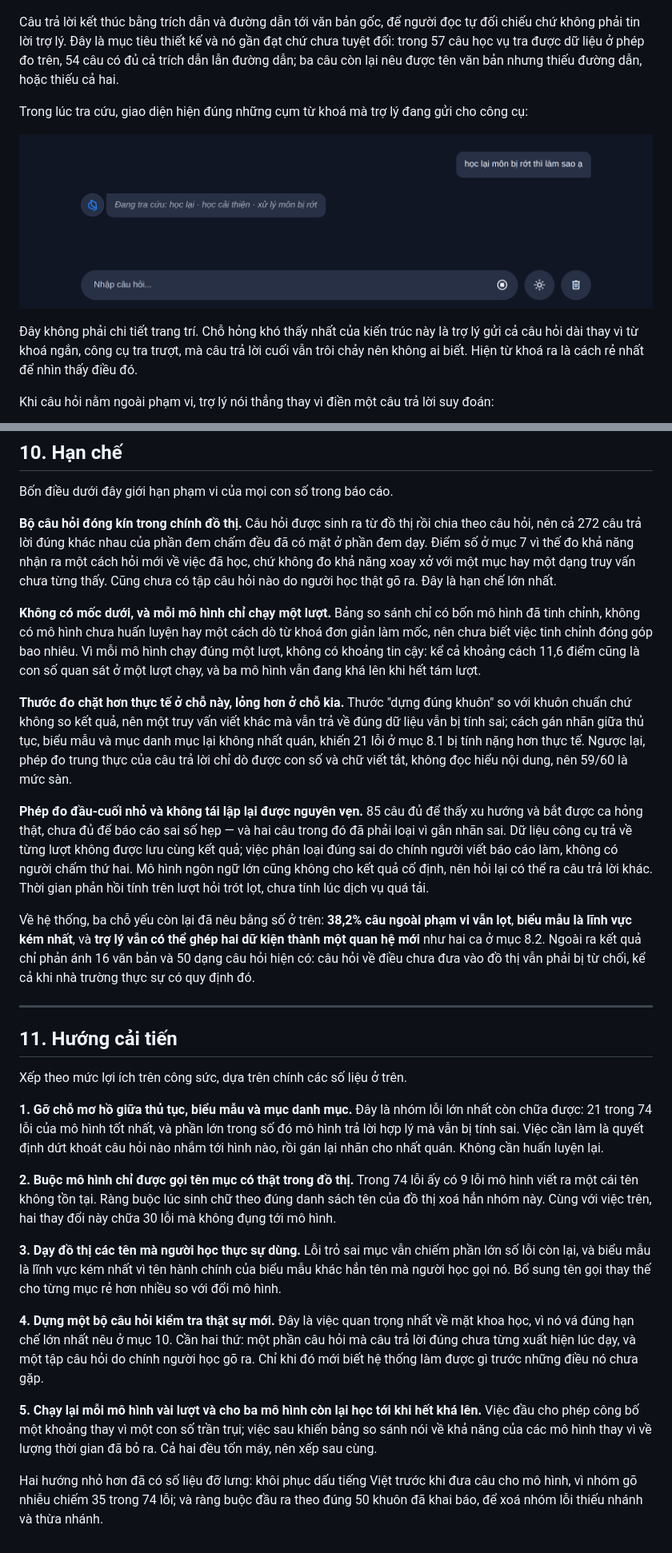
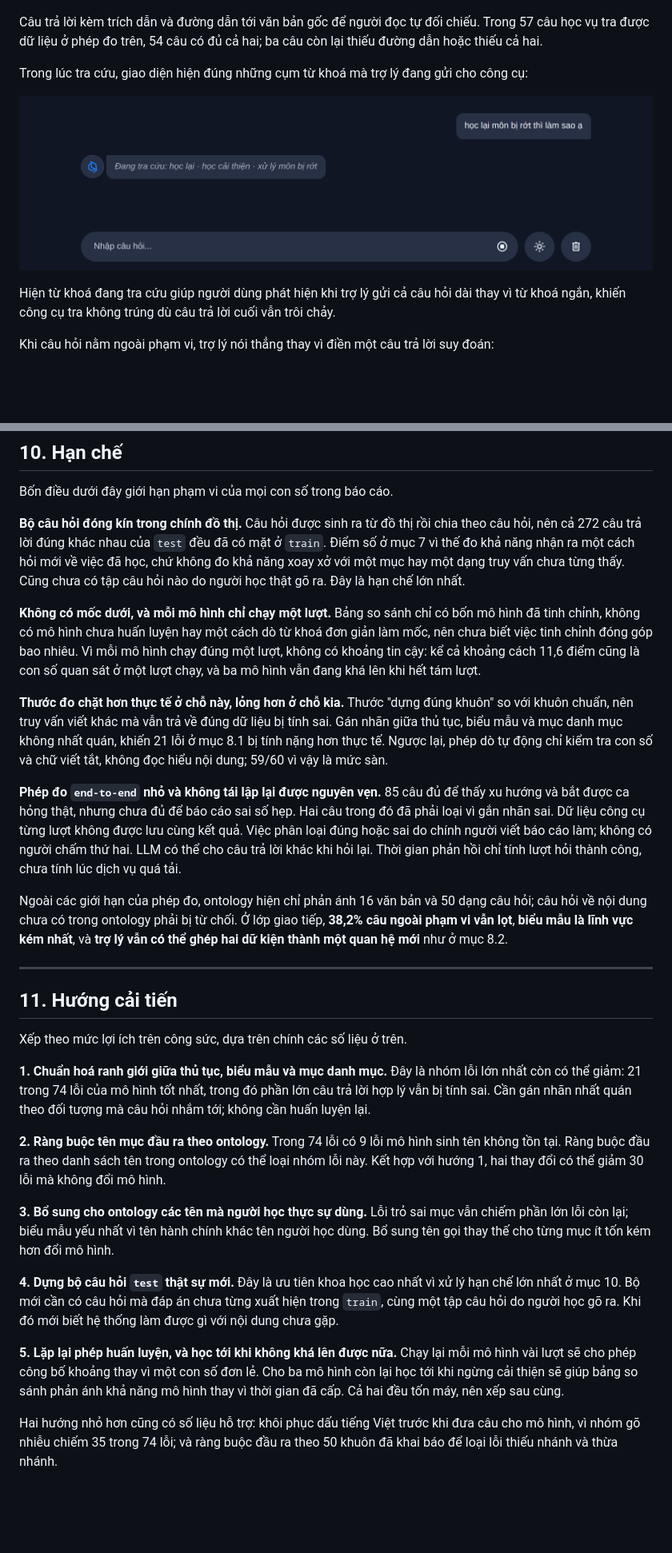
Before and after one commit to vpthinh19/ontology-chatbot, a Markdown page: README.md, 2 parts joined by grey strips. Shown at 80% size. Drawn GitHub-style; blank space fills up the shorter version.

```diff
--- a/README.md
+++ b/README.md
@@ -567,21 +588,18 @@ Người dùng thấy một khung chat bình thường. Câu trả lời hiện
 
 ![Trợ lý trả lời kèm nguồn](docs/images/giao-dien.png)
 
-Câu trả lời kết thúc bằng trích dẫn và đường dẫn tới văn bản gốc, để người đọc
-tự đối chiếu chứ không phải tin lời trợ lý. Đây là mục tiêu thiết kế và nó gần
-đạt chứ chưa tuyệt đối: trong 57 câu học vụ tra được dữ liệu ở phép đo trên, 54
-câu có đủ cả trích dẫn lẫn đường dẫn; ba câu còn lại nêu được tên văn bản nhưng
-thiếu đường dẫn, hoặc thiếu cả hai.
+Câu trả lời kèm trích dẫn và đường dẫn tới văn bản gốc để người đọc tự đối chiếu.
+Trong 57 câu học vụ tra được dữ liệu ở phép đo trên, 54 câu có đủ cả hai; ba câu
+còn lại thiếu đường dẫn hoặc thiếu cả hai.
 
 Trong lúc tra cứu, giao diện hiện đúng những cụm từ khoá mà trợ lý đang gửi cho
 công cụ:
 
 ![Trạng thái đang tra cứu](docs/images/giao-dien-tra-cuu.png)
 
-Đây không phải chi tiết trang trí. Chỗ hỏng khó thấy nhất của kiến trúc này là
-trợ lý gửi cả câu hỏi dài thay vì từ khoá ngắn, công cụ tra trượt, mà câu trả lời
-cuối vẫn trôi chảy nên không ai biết. Hiện từ khoá ra là cách rẻ nhất để nhìn
-thấy điều đó.
+Hiện từ khoá đang tra cứu giúp người dùng phát hiện khi trợ lý gửi cả câu hỏi dài
+thay vì từ khoá ngắn, khiến công cụ tra không trúng dù câu trả lời cuối vẫn trôi
+chảy.
 
 Khi câu hỏi nằm ngoài phạm vi, trợ lý nói thẳng thay vì điền một câu trả lời suy
 đoán:
@@ -595,8 +613,8 @@ Khi câu hỏi nằm ngoài phạm vi, trợ lý nói thẳng thay vì điền m
 Bốn điều dưới đây giới hạn phạm vi của mọi con số trong báo cáo.
 
 **Bộ câu hỏi đóng kín trong chính đồ thị.** Câu hỏi được sinh ra từ đồ thị rồi
-chia theo câu hỏi, nên cả 272 câu trả lời đúng khác nhau của phần đem chấm đều
-đã có mặt ở phần đem dạy. Điểm số ở mục 7 vì thế đo khả năng nhận ra một cách
+chia theo câu hỏi, nên cả 272 câu trả lời đúng khác nhau của `test` đều đã có
+mặt ở `train`. Điểm số ở mục 7 vì thế đo khả năng nhận ra một cách
 hỏi mới về việc đã học, chứ không đo khả năng xoay xở với một mục hay một dạng
 truy vấn chưa từng thấy. Cũng chưa có tập câu hỏi nào do người học thật gõ ra.
 Đây là hạn chế lớn nhất.
@@ -609,25 +627,22 @@ cũng là con số quan sát ở một lượt chạy, và ba mô hình vẫn đ
 tám lượt.
 
 **Thước đo chặt hơn thực tế ở chỗ này, lỏng hơn ở chỗ kia.** Thước "dựng đúng
-khuôn" so với khuôn chuẩn chứ không so kết quả, nên một truy vấn viết khác mà
-vẫn trả về đúng dữ liệu vẫn bị tính sai; cách gán nhãn giữa thủ tục, biểu mẫu và
-mục danh mục lại không nhất quán, khiến 21 lỗi ở mục 8.1 bị tính nặng hơn thực
-tế. Ngược lại, phép đo trung thực của câu trả lời chỉ dò được con số và chữ viết
-tắt, không đọc hiểu nội dung, nên 59/60 là mức sàn.
+khuôn" so với khuôn chuẩn, nên truy vấn viết khác mà vẫn trả về đúng dữ liệu bị
+tính sai. Gán nhãn giữa thủ tục, biểu mẫu và mục danh mục không nhất quán, khiến
+21 lỗi ở mục 8.1 bị tính nặng hơn thực tế. Ngược lại, phép dò tự động chỉ kiểm
+tra con số và chữ viết tắt, không đọc hiểu nội dung; 59/60 vì vậy là mức sàn.
 
-**Phép đo đầu-cuối nhỏ và không tái lập lại được nguyên vẹn.** 85 câu đủ để thấy
-xu hướng và bắt được ca hỏng thật, chưa đủ để báo cáo sai số hẹp — và hai câu
-trong đó đã phải loại vì gắn nhãn sai. Dữ liệu công cụ trả về từng lượt không
-được lưu cùng kết quả; việc phân loại đúng sai do chính người viết báo cáo làm,
-không có người chấm thứ hai. Mô hình ngôn ngữ lớn cũng không cho kết quả cố
-định, nên hỏi lại có thể ra câu trả lời khác. Thời gian phản hồi tính trên lượt
-hỏi trót lọt, chưa tính lúc dịch vụ quá tải.
+**Phép đo `end-to-end` nhỏ và không tái lập lại được nguyên vẹn.** 85 câu đủ để
+thấy xu hướng và bắt được ca hỏng thật, nhưng chưa đủ để báo cáo sai số hẹp. Hai
+câu trong đó đã phải loại vì gắn nhãn sai. Dữ liệu công cụ từng lượt không được
+lưu cùng kết quả. Việc phân loại đúng hoặc sai do chính người viết báo cáo làm;
+không có người chấm thứ hai. LLM có thể cho câu trả lời khác khi hỏi lại. Thời
+gian phản hồi chỉ tính lượt hỏi thành công, chưa tính lúc dịch vụ quá tải.
 
-Về hệ thống, ba chỗ yếu còn lại đã nêu bằng số ở trên: **38,2% câu ngoài phạm vi
-vẫn lọt**, **biểu mẫu là lĩnh vực kém nhất**, và **trợ lý vẫn có thể ghép hai dữ
-kiện thành một quan hệ mới** như hai ca ở mục 8.2. Ngoài ra kết quả chỉ phản ánh
-16 văn bản và 50 dạng câu hỏi hiện có: câu hỏi về điều chưa đưa vào đồ thị vẫn
-phải bị từ chối, kể cả khi nhà trường thực sự có quy định đó.
+Ngoài các giới hạn của phép đo, ontology hiện chỉ phản ánh 16 văn bản và 50 dạng
+câu hỏi; câu hỏi về nội dung chưa có trong ontology phải bị từ chối. Ở lớp giao
+tiếp, **38,2% câu ngoài phạm vi vẫn lọt**, **biểu mẫu là lĩnh vực kém nhất**, và
+**trợ lý vẫn có thể ghép hai dữ kiện thành một quan hệ mới** như ở mục 8.2.
 
 ---
 
@@ -635,33 +650,30 @@ phải bị từ chối, kể cả khi nhà trường thực sự có quy địn
 
 Xếp theo mức lợi ích trên công sức, dựa trên chính các số liệu ở trên.
 
-**1. Gỡ chỗ mơ hồ giữa thủ tục, biểu mẫu và mục danh mục.** Đây là nhóm lỗi lớn
-nhất còn chữa được: 21 trong 74 lỗi của mô hình tốt nhất, và phần lớn trong số đó
-mô hình trả lời hợp lý mà vẫn bị tính sai. Việc cần làm là quyết định dứt khoát
-câu hỏi nào nhắm tới hình nào, rồi gán lại nhãn cho nhất quán. Không cần huấn
-luyện lại.
+**1. Chuẩn hoá ranh giới giữa thủ tục, biểu mẫu và mục danh mục.** Đây là nhóm
+lỗi lớn nhất còn có thể giảm: 21 trong 74 lỗi của mô hình tốt nhất, trong đó phần
+lớn câu trả lời hợp lý vẫn bị tính sai. Cần gán nhãn nhất quán theo đối tượng mà
+câu hỏi nhắm tới; không cần huấn luyện lại.
 
-**2. Buộc mô hình chỉ được gọi tên mục có thật trong đồ thị.** Trong 74 lỗi ấy có
-9 lỗi mô hình viết ra một cái tên không tồn tại. Ràng buộc lúc sinh chữ theo đúng
-danh sách tên của đồ thị xoá hẳn nhóm này. Cùng với việc trên, hai thay đổi này
-chữa 30 lỗi mà không đụng tới mô hình.
+**2. Ràng buộc tên mục đầu ra theo ontology.** Trong 74 lỗi có 9 lỗi mô hình sinh
+tên không tồn tại. Ràng buộc đầu ra theo danh sách tên trong ontology có thể loại
+nhóm lỗi này. Kết hợp với hướng 1, hai thay đổi có thể giảm 30 lỗi mà không đổi
+mô hình.
 
-**3. Dạy đồ thị các tên mà người học thực sự dùng.** Lỗi trỏ sai mục vẫn chiếm
-phần lớn số lỗi còn lại, và biểu mẫu là lĩnh vực kém nhất vì tên hành chính của
-biểu mẫu khác hẳn tên mà người học gọi nó. Bổ sung tên gọi thay thế cho từng mục
-rẻ hơn nhiều so với đổi mô hình.
+**3. Bổ sung cho ontology các tên mà người học thực sự dùng.** Lỗi trỏ sai mục
+vẫn chiếm phần lớn lỗi còn lại; biểu mẫu yếu nhất vì tên hành chính khác tên
+người học dùng. Bổ sung tên gọi thay thế cho từng mục ít tốn kém hơn đổi mô hình.
 
-**4. Dựng một bộ câu hỏi kiểm tra thật sự mới.** Đây là việc quan trọng nhất về
-mặt khoa học, vì nó vá đúng hạn chế lớn nhất nêu ở mục 10. Cần hai thứ: một phần
-câu hỏi mà câu trả lời đúng chưa từng xuất hiện lúc dạy, và một tập câu hỏi do
-chính người học gõ ra. Chỉ khi đó mới biết hệ thống làm được gì trước những điều
-nó chưa gặp.
+**4. Dựng bộ câu hỏi `test` thật sự mới.** Đây là ưu tiên khoa học cao nhất vì xử
+lý hạn chế lớn nhất ở mục 10. Bộ mới cần có câu hỏi mà đáp án chưa từng xuất hiện
+trong `train`, cùng một tập câu hỏi do người học gõ ra. Khi đó mới biết hệ thống
+làm được gì với nội dung chưa gặp.
 
-**5. Chạy lại mỗi mô hình vài lượt và cho ba mô hình còn lại học tới khi hết khá
-lên.** Việc đầu cho phép công bố một khoảng thay vì một con số trần trụi; việc
-sau khiến bảng so sánh nói về khả năng của các mô hình thay vì về lượng thời gian
-đã bỏ ra. Cả hai đều tốn máy, nên xếp sau cùng.
+**5. Lặp lại phép huấn luyện, và học tới khi không khá lên được nữa.** Chạy lại mỗi mô hình vài lượt
+sẽ cho phép công bố khoảng thay vì một con số đơn lẻ. Cho ba mô hình còn lại học
+tới khi ngừng cải thiện sẽ giúp bảng so sánh phản ánh khả năng mô hình thay vì
+thời gian đã cấp. Cả hai đều tốn máy, nên xếp sau cùng.
 
-Hai hướng nhỏ hơn đã có số liệu đỡ lưng: khôi phục dấu tiếng Việt trước khi đưa
+Hai hướng nhỏ hơn cũng có số liệu hỗ trợ: khôi phục dấu tiếng Việt trước khi đưa
 câu cho mô hình, vì nhóm gõ nhiễu chiếm 35 trong 74 lỗi; và ràng buộc đầu ra theo
-đúng 50 khuôn đã khai báo, để xoá nhóm lỗi thiếu nhánh và thừa nhánh.
+50 khuôn đã khai báo để loại lỗi thiếu nhánh và thừa nhánh.
```
Also changed, not shown: other parts of README.md (+125 -104 lines), docs/images/kien-truc.png (added).
